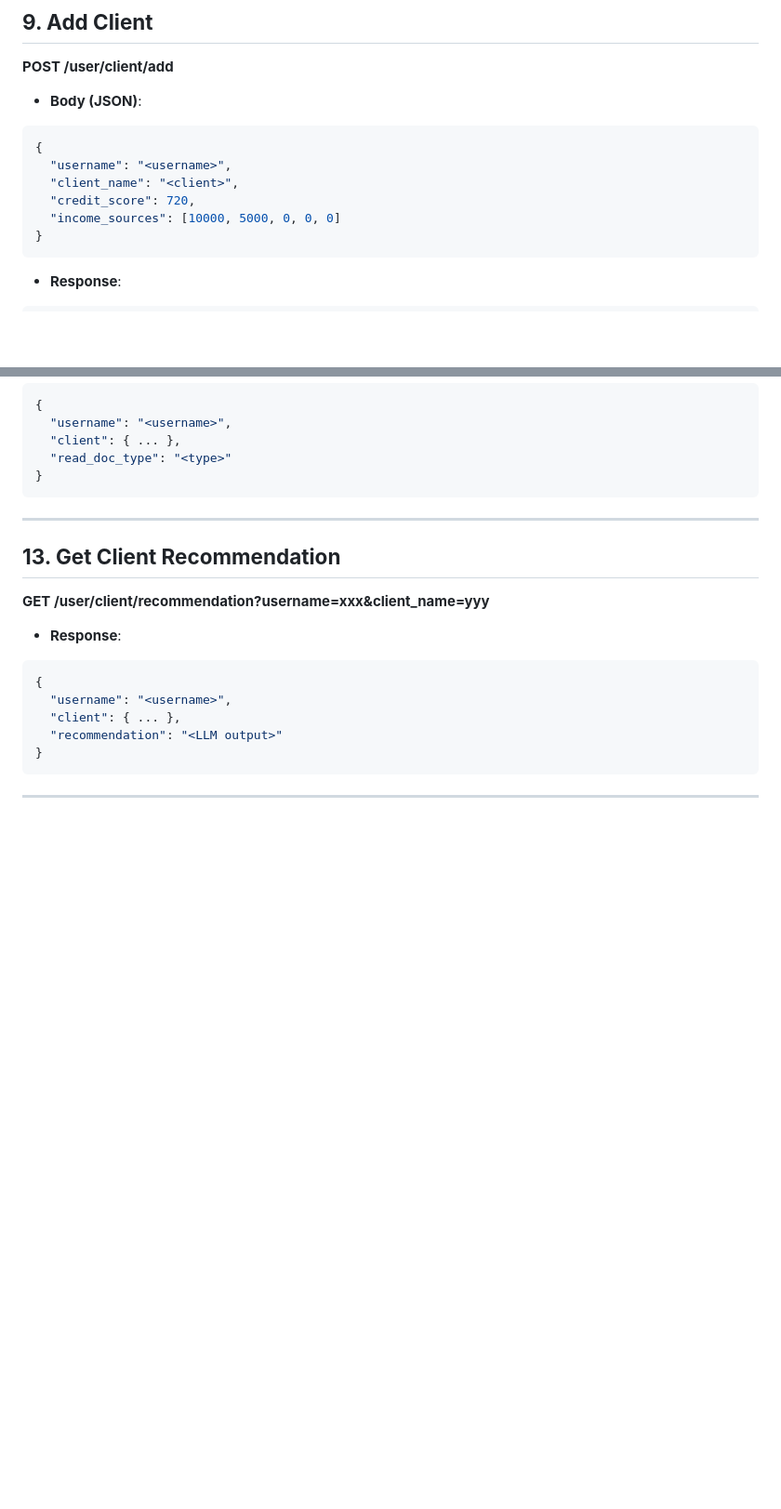
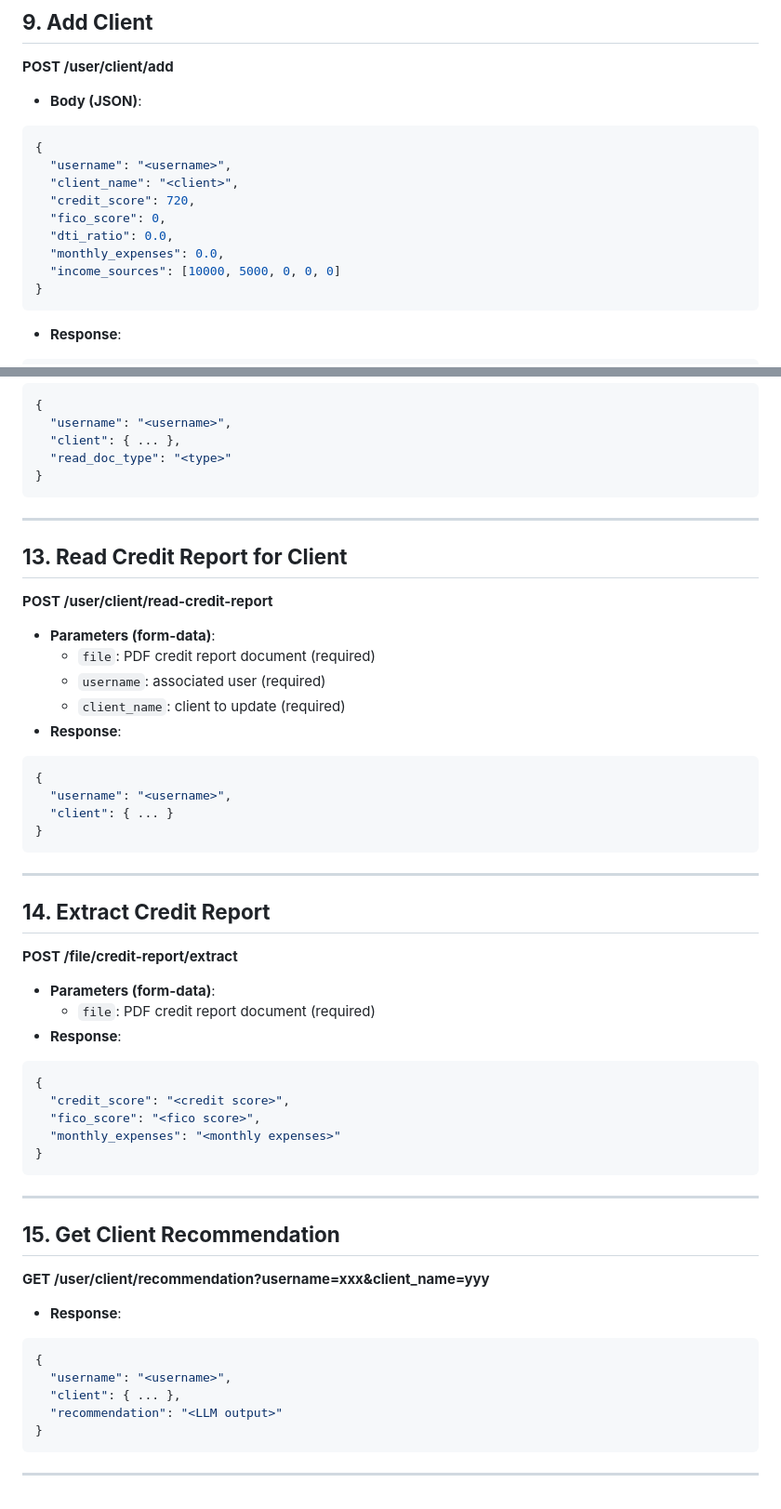
Before and after one commit to girithc/mortgageai, a Markdown page: backend/api_docs.md, 2 parts joined by grey strips. Shown at 93% size. GitHub-like rendering; blank space fills up the shorter version.

Commit message:
update api docs

````diff
--- a/backend/api_docs.md
+++ b/backend/api_docs.md
@@ -129,6 +129,9 @@ This document outlines all available API endpoints, their request parameters, an
   "username": "<username>",
   "client_name": "<client>",
   "credit_score": 720,
+  "fico_score": 0,
+  "dti_ratio": 0.0,
+  "monthly_expenses": 0.0,
   "income_sources": [10000, 5000, 0, 0, 0]
 }
 ```
@@ -196,7 +202,38 @@ This document outlines all available API endpoints, their request parameters, an
 
 ---
 
-## **13. Get Client Recommendation**
+## **13. Read Credit Report for Client**
+**POST /user/client/read-credit-report**
+- **Parameters (form-data)**:
+  - `file`: PDF credit report document (required)
+  - `username`: associated user (required)
+  - `client_name`: client to update (required)
+- **Response**:
+```json
+{
+  "username": "<username>",
+  "client": { ... }
+}
+```
+
+---
+
+## **14. Extract Credit Report**
+**POST /file/credit-report/extract**
+- **Parameters (form-data)**:
+  - `file`: PDF credit report document (required)
+- **Response**:
+```json
+{
+  "credit_score": "<credit score>",
+  "fico_score": "<fico score>",
+  "monthly_expenses": "<monthly expenses>"
+}
+```
+
+---
+
+## **15. Get Client Recommendation**
 **GET /user/client/recommendation?username=xxx&client_name=yyy**
 - **Response**:
 ```json
````
Also changed, not shown: other parts of backend/api_docs.md (+3 -0 lines).
